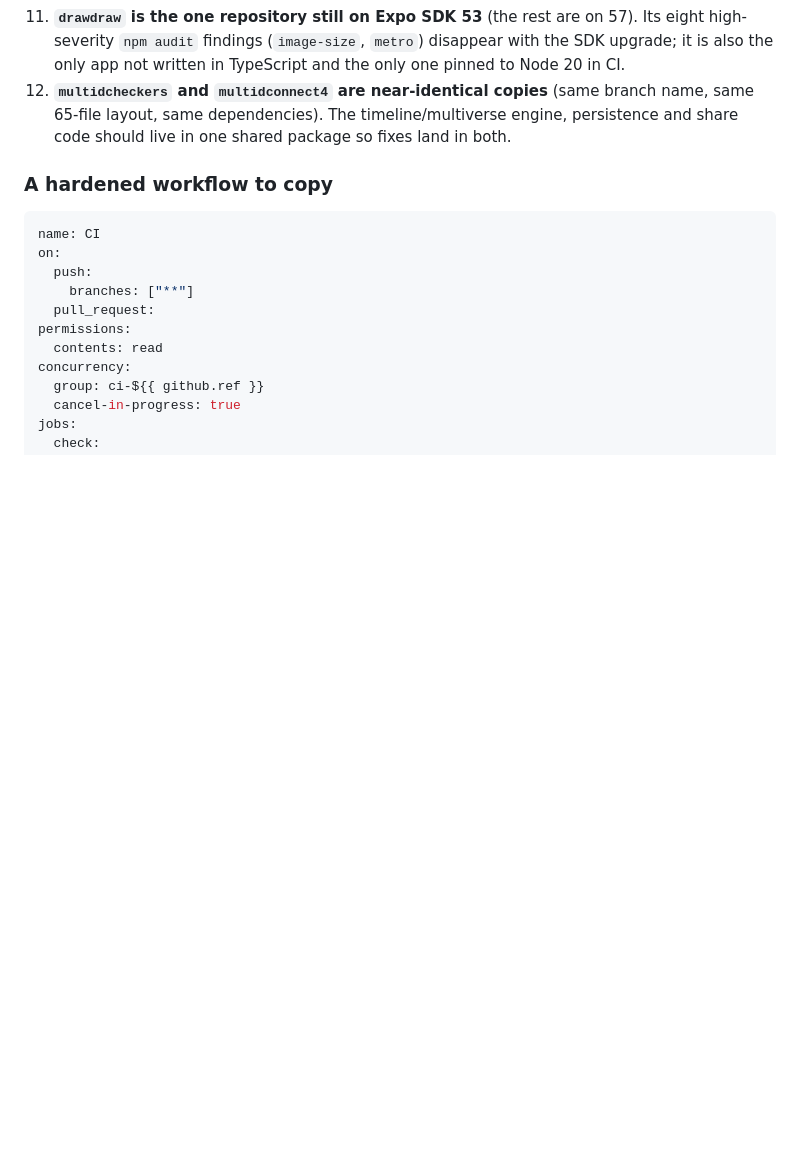
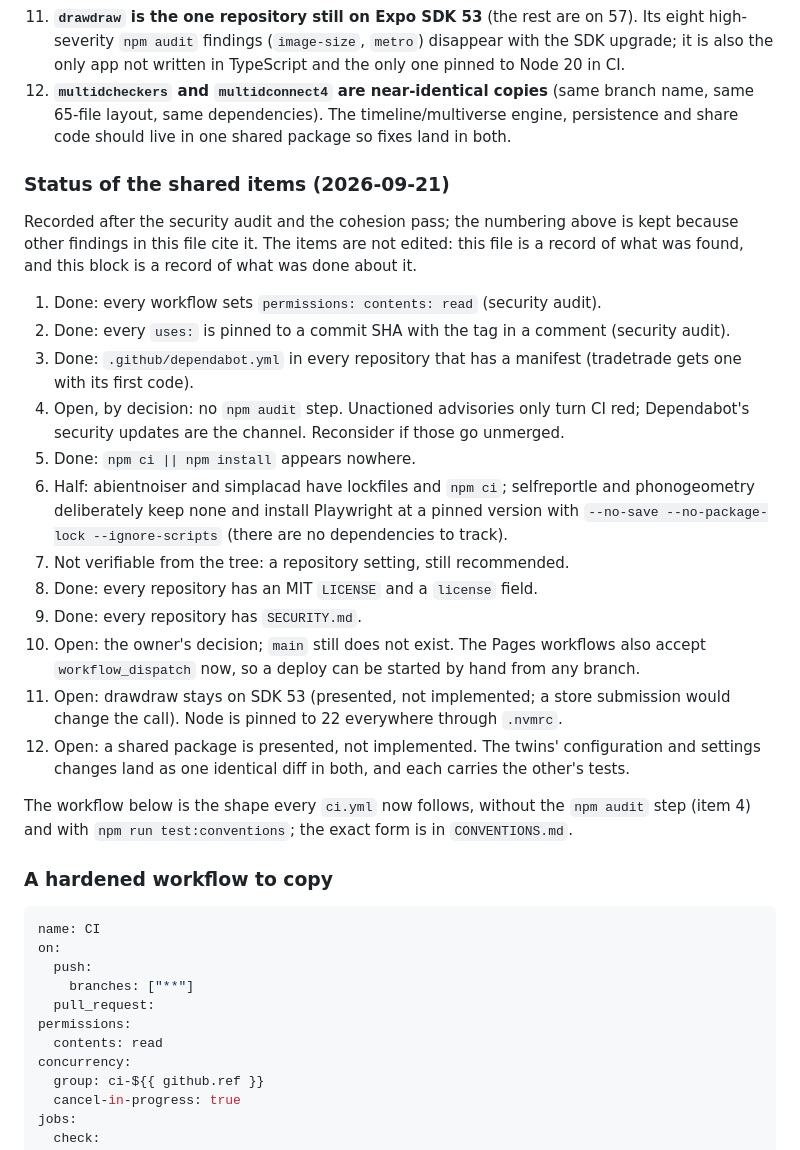
Before and after one commit to Platteration/selfreportle, a Markdown page: REVIEW.md, the part around the change. GitHub-like rendering; blank space fills up the shorter version.

Commit message:
Record the status of the shared review items
REVIEW.md's "Shared across all Platteration repositories" section was written
before the security audit and the cohesion pass and is now wrong about most of
its own items. The findings stay as written; a dated status block under them
says what was done about each, so the file remains a record rather than a
claim. The block is identical in every sibling.

Co-Authored-By: Claude Fable 5.1 <noreply@anthropic.com>
Claude-Session: https://claude.ai/code/session_01RuHbyVs3oKMg3VejLe6B3N

````diff
--- a/REVIEW.md
+++ b/REVIEW.md
@@ -555,6 +555,35 @@ The same gaps recur in every repository; fixing them once as a template and copy
 11. **`drawdraw` is the one repository still on Expo SDK 53** (the rest are on 57). Its eight high-severity `npm audit` findings (`image-size`, `metro`) disappear with the SDK upgrade; it is also the only app not written in TypeScript and the only one pinned to Node 20 in CI.
 12. **`multidcheckers` and `multidconnect4` are near-identical copies** (same branch name, same 65-file layout, same dependencies). The timeline/multiverse engine, persistence and share code should live in one shared package so fixes land in both.
 
+### Status of the shared items (2026-09-21)
+
+Recorded after the security audit and the cohesion pass; the numbering above is kept
+because other findings in this file cite it. The items are not edited: this file is a
+record of what was found, and this block is a record of what was done about it.
+
+1. Done: every workflow sets `permissions: contents: read` (security audit).
+2. Done: every `uses:` is pinned to a commit SHA with the tag in a comment (security audit).
+3. Done: `.github/dependabot.yml` in every repository that has a manifest (tradetrade gets
+   one with its first code).
+4. Open, by decision: no `npm audit` step. Unactioned advisories only turn CI red;
+   Dependabot's security updates are the channel. Reconsider if those go unmerged.
+5. Done: `npm ci || npm install` appears nowhere.
+6. Half: abientnoiser and simplacad have lockfiles and `npm ci`; selfreportle and
+   phonogeometry deliberately keep none and install Playwright at a pinned version with
+   `--no-save --no-package-lock --ignore-scripts` (there are no dependencies to track).
+7. Not verifiable from the tree: a repository setting, still recommended.
+8. Done: every repository has an MIT `LICENSE` and a `license` field.
+9. Done: every repository has `SECURITY.md`.
+10. Open: the owner's decision; `main` still does not exist. The Pages workflows also
+    accept `workflow_dispatch` now, so a deploy can be started by hand from any branch.
+11. Open: drawdraw stays on SDK 53 (presented, not implemented; a store submission would
+    change the call). Node is pinned to 22 everywhere through `.nvmrc`.
+12. Open: a shared package is presented, not implemented. The twins' configuration and
+    settings changes land as one identical diff in both, and each carries the other's tests.
+
+The workflow below is the shape every `ci.yml` now follows, without the `npm audit`
+step (item 4) and with `npm run test:conventions`; the exact form is in `CONVENTIONS.md`.
+
 ### A hardened workflow to copy
 
 ```yaml
````
